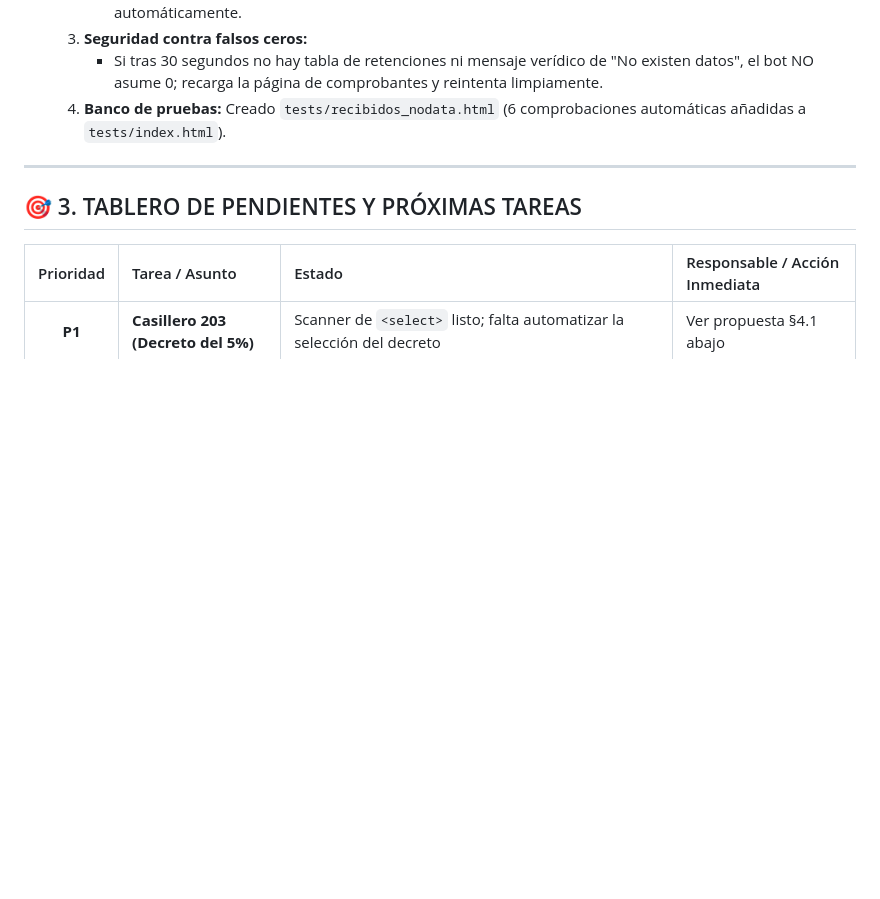
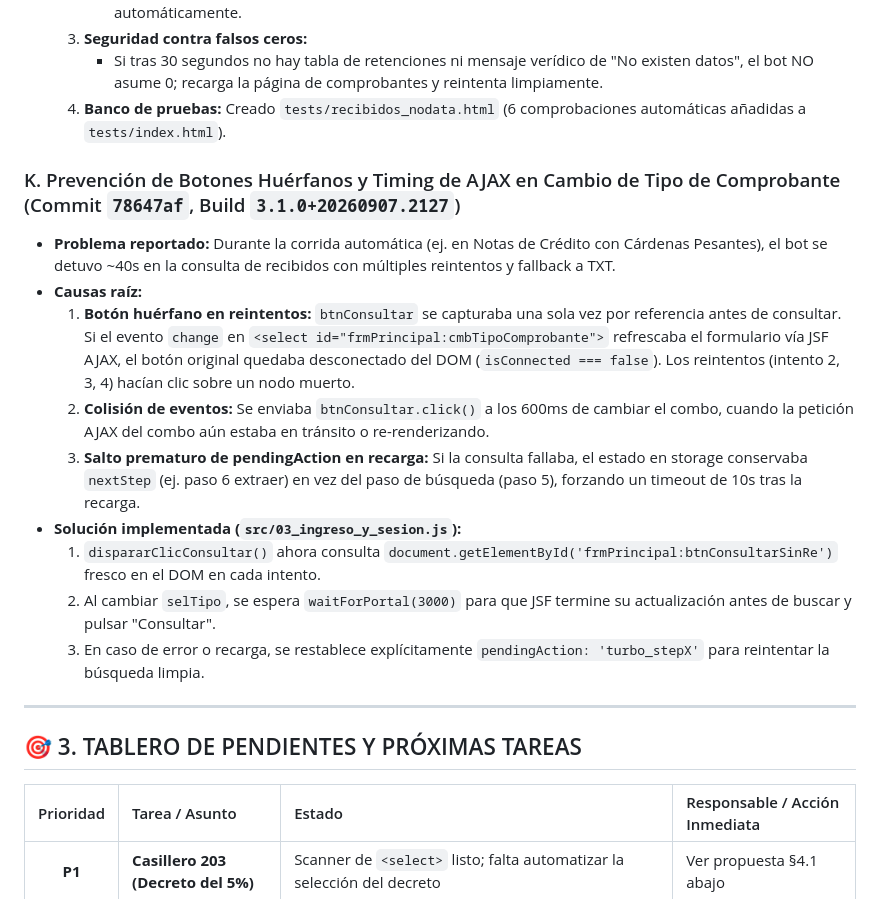
Before and after one commit to musicelelemento-hash/santiagocordova.com, a Markdown page: STATE.md, the part around the change. Rendered like a GitHub page; blank space fills up the shorter version.

Commit message:
docs: registrar solucion de botones huerfanos y timing ajax en STATE.md

```diff
--- a/STATE.md
+++ b/STATE.md
@@ -192,6 +192,17 @@ Banco: `tests/recuperar.html` (20). **531 comprobaciones verdes, quince bancos.*
      - Si tras 30 segundos no hay tabla de retenciones ni mensaje verídico de "No existen datos", el bot NO asume 0; recarga la página de comprobantes y reintenta limpiamente.
   4. **Banco de pruebas:** Creado `tests/recibidos_nodata.html` (6 comprobaciones automáticas añadidas a `tests/index.html`).
 
+### K. Prevención de Botones Huérfanos y Timing de AJAX en Cambio de Tipo de Comprobante (Commit `78647af`, Build `3.1.0+20260907.2127`)
+- **Problema reportado:** Durante la corrida automática (ej. en Notas de Crédito con Cárdenas Pesantes), el bot se detuvo ~40s en la consulta de recibidos con múltiples reintentos y fallback a TXT.
+- **Causas raíz:**
+  1. **Botón huérfano en reintentos:** `btnConsultar` se capturaba una sola vez por referencia antes de consultar. Si el evento `change` en `<select id="frmPrincipal:cmbTipoComprobante">` refrescaba el formulario vía JSF AJAX, el botón original quedaba desconectado del DOM (`isConnected === false`). Los reintentos (intento 2, 3, 4) hacían clic sobre un nodo muerto.
+  2. **Colisión de eventos:** Se enviaba `btnConsultar.click()` a los 600ms de cambiar el combo, cuando la petición AJAX del combo aún estaba en tránsito o re-renderizando.
+  3. **Salto prematuro de pendingAction en recarga:** Si la consulta fallaba, el estado en storage conservaba `nextStep` (ej. paso 6 extraer) en vez del paso de búsqueda (paso 5), forzando un timeout de 10s tras la recarga.
+- **Solución implementada (`src/03_ingreso_y_sesion.js`):**
+  1. `dispararClicConsultar()` ahora consulta `document.getElementById('frmPrincipal:btnConsultarSinRe')` fresco en el DOM en cada intento.
+  2. Al cambiar `selTipo`, se espera `waitForPortal(3000)` para que JSF termine su actualización antes de buscar y pulsar "Consultar".
+  3. En caso de error o recarga, se restablece explícitamente `pendingAction: 'turbo_stepX'` para reintentar la búsqueda limpia.
+
 ---
 
 ## 🎯 3. TABLERO DE PENDIENTES Y PRÓXIMAS TAREAS
```
